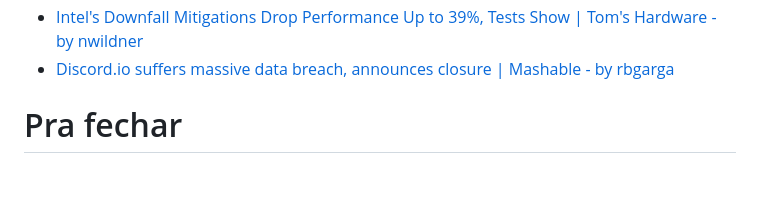
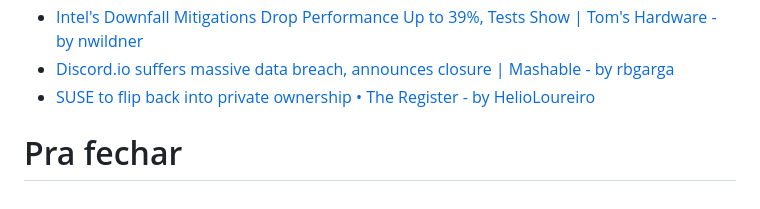
Before and after one commit to helioloureiro/canalunixloadon, a Markdown page: pautas/20230727.md, the part around the change. GitHub-like rendering.

Commit message:
"Adding pauta  content at Fri Aug 18 12:50:31 2023"

```diff
--- a/pautas/20230727.md
+++ b/pautas/20230727.md
@@ -198,6 +198,7 @@ Que pode ir parar no próximo programa se não der tempo
 * [HashiCorp - by nwildner](https://www.hashicorp.com/license-faq#What-did-HashiCorp-announce-today-(Aug-10))
 * [Intel's Downfall Mitigations Drop Performance Up to 39%, Tests Show | Tom's Hardware - by nwildner](https://www.tomshardware.com/news/intel-downfall-mitigation-performance-drop-linux)
 * [Discord.io suffers massive data breach, announces closure | Mashable - by rbgarga](https://mashable.com/article/discord-io-data-breach)
+* [SUSE to flip back into private ownership • The Register - by HelioLoureiro](https://www.theregister.com/2023/08/18/suse_delisting/)
 
 
 Pra fechar
```
